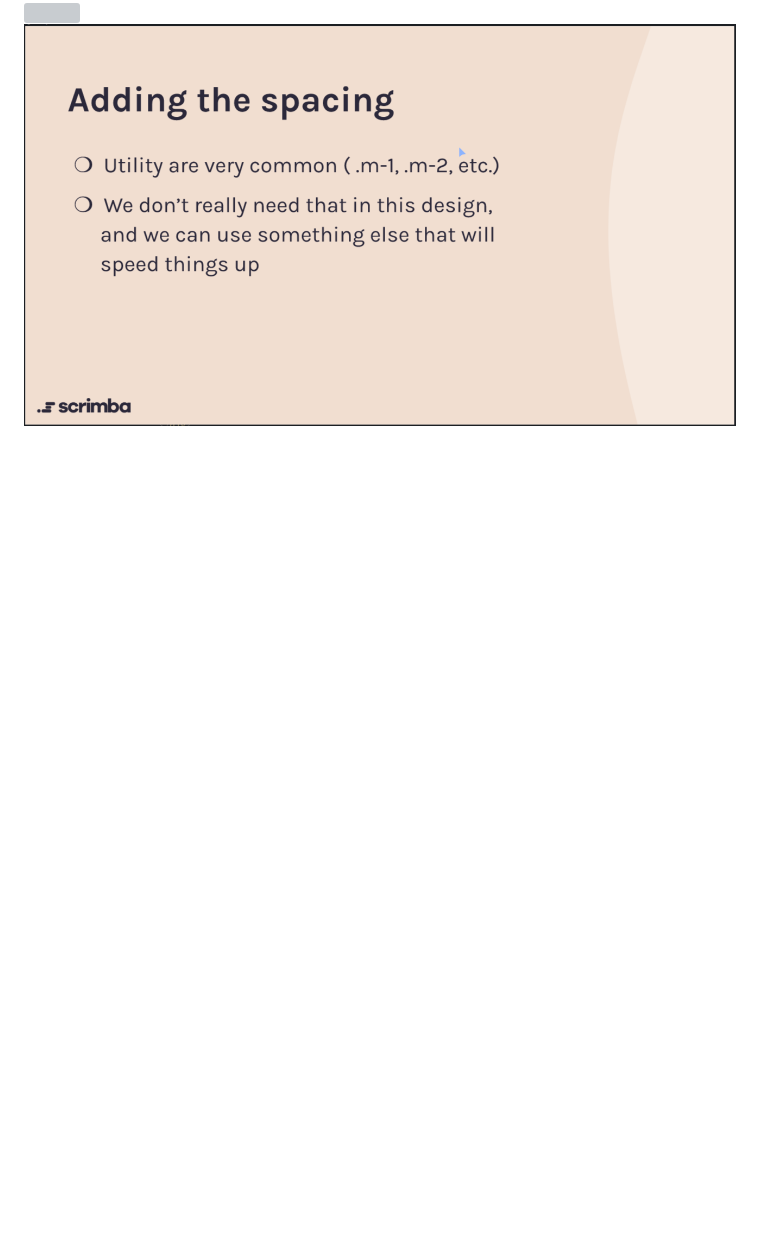
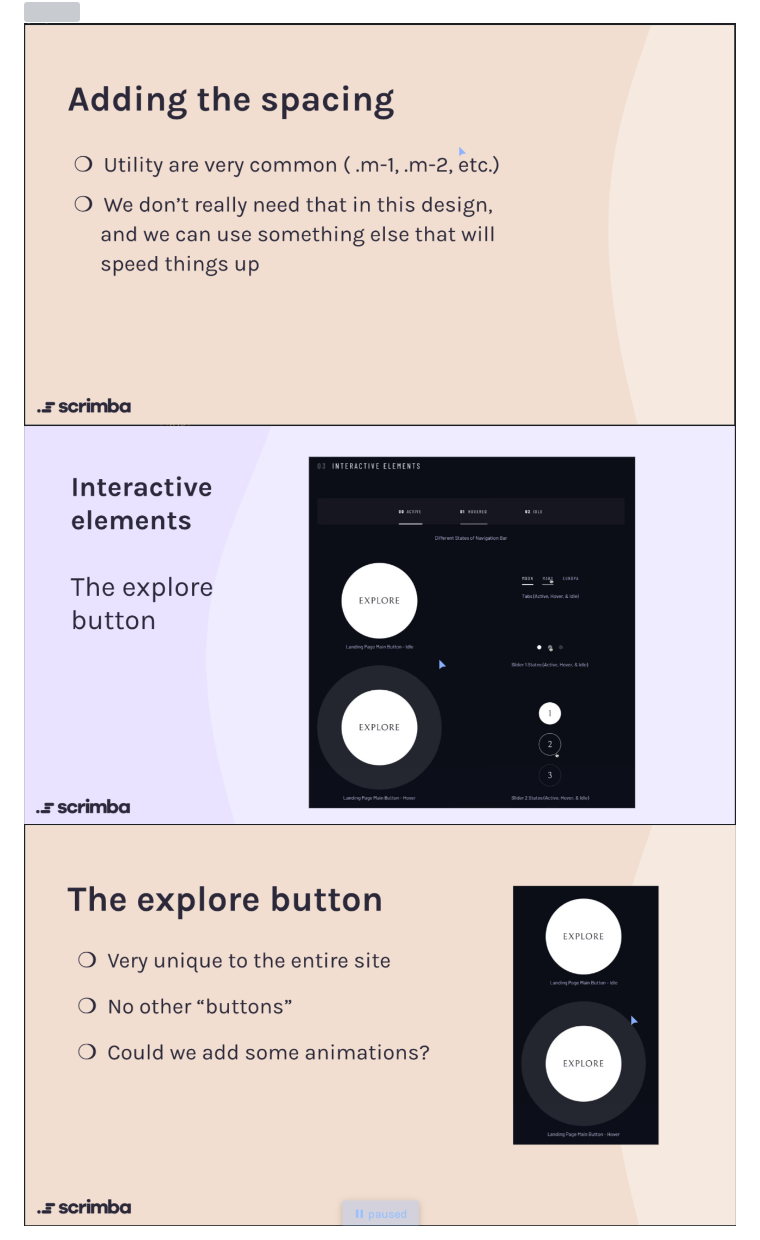
Before and after one commit to catSmiles/fem-space-travel-site, a Markdown page: README.md, the part around the change. GitHub-like rendering; pictures changed too: outside-img/interactive-elements.png (added), outside-img/the-explore-button.png (added); blank space fills up the shorter version; grey boxes are pictures that could not be loaded.

Commit message:
The Explore Button part 1

```diff
--- a/README.md
+++ b/README.md
@@ -49,3 +49,7 @@ we'll be off to a running start
 <img src="outside-img/numbered-titles-2.png">
 
 <img src="outside-img/adding-the-spacing.png">
+
+<img src="outside-img/interactive-elements.png">
+
+<img src="outside-img/the-explore-button.png">
```
Also changed, not shown: 2 other files.
